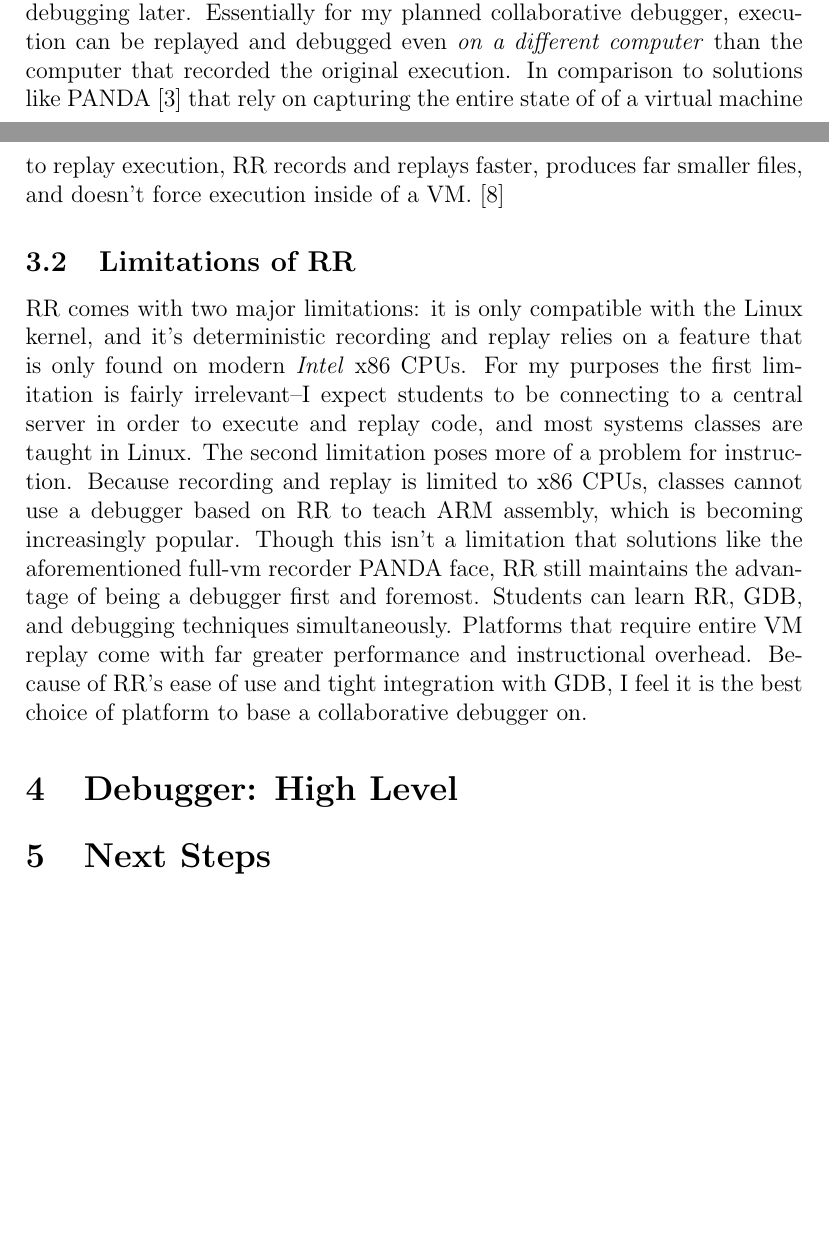
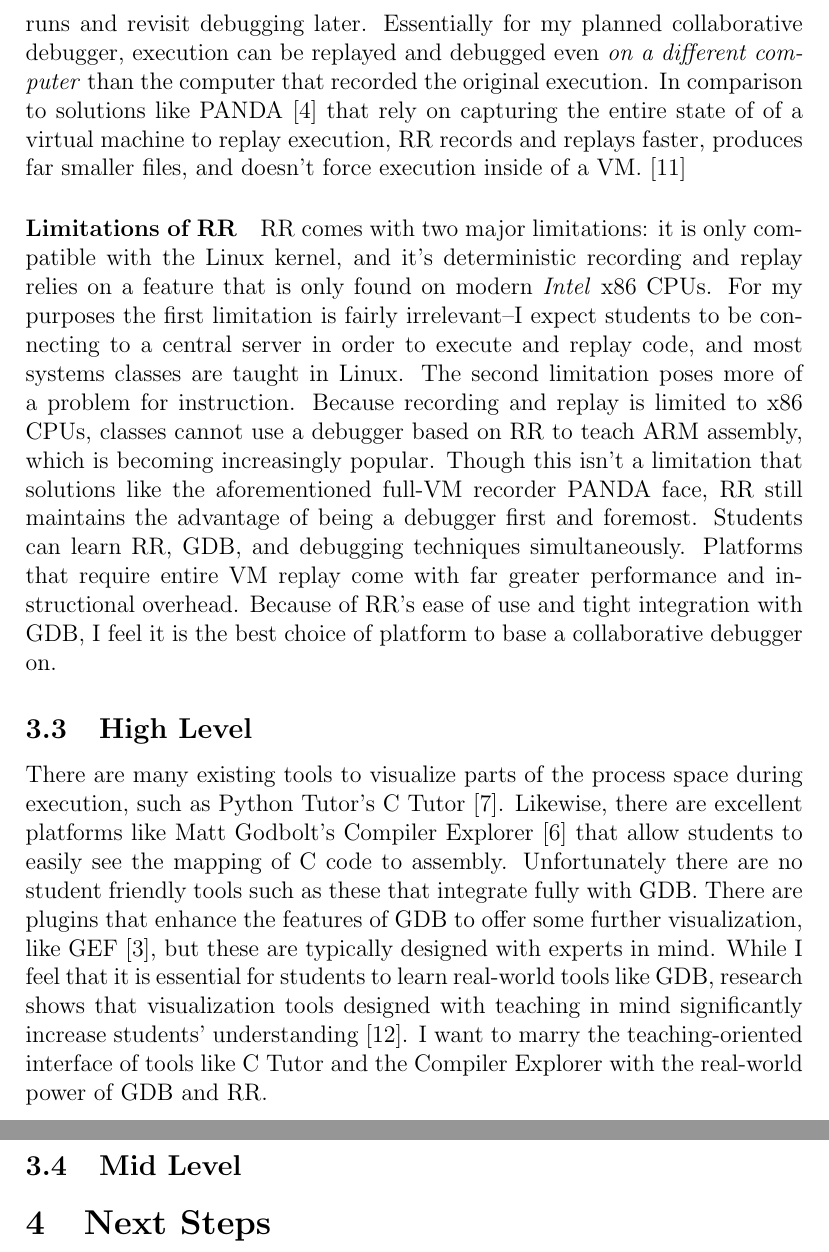
Before and after one commit to sammyfurr/sproj, a LaTeX document (paper/midway.tex): two parts of pages 4 and 5 of 7 before the commit and two parts of pages 5 and 6 of 8 after it, joined at a grey line, cut so that both start at the same text, the shorter picture padded with empty space. Compiled offline with pdfLaTeX.

Commit message:
Adding some more expo

```diff
--- a/paper/midway.tex
+++ b/paper/midway.tex
@@ -2,6 +2,7 @@
 \usepackage{multicol}
 \usepackage{cite}
 \usepackage{listings}
+\usepackage{tikz}
 
 \lstset{basicstyle=\ttfamily}
 
@@ -155,7 +164,7 @@ replay execution, RR records and replays faster, produces far smaller
 files, and doesn't force execution inside of a
 VM.\cite{DBLP:journals/corr/OCallahanJFHNP17}
 
-\subsection{Limitations of RR}
+\paragraph{Limitations of RR}
 
 RR comes with two major limitations: it is only compatible with the
 Linux kernel, and it's deterministic recording and replay relies on a
@@ -167,14 +176,31 @@ limitation poses more of a problem for instruction.  Because recording
 and replay is limited to x86 CPUs, classes cannot use a debugger based
 on RR to teach ARM assembly, which is becoming increasingly popular.
 Though this isn't a limitation that solutions like the aforementioned
-full-vm recorder PANDA face, RR still maintains the advantage of being
+full-VM recorder PANDA face, RR still maintains the advantage of being
 a debugger first and foremost.  Students can learn RR, GDB, and
 debugging techniques simultaneously.  Platforms that require entire VM
 replay come with far greater performance and instructional overhead.
 Because of RR's ease of use and tight integration with GDB, I feel it
 is the best choice of platform to base a collaborative debugger on.
 
-\section{Debugger: High Level}
+\subsection{High Level}
+
+There are many existing tools to visualize parts of the process space
+during execution, such as Python Tutor's C Tutor\cite{pythontutor}.
+Likewise, there are excellent platforms like Matt Godbolt's Compiler
+Explorer\cite{godbolt} that allow students to easily see the mapping
+of C code to assembly.  Unfortunately there are no student friendly
+tools such as these that integrate fully with GDB.  There are plugins
+that enhance the features of GDB to offer some further visualization,
+like GEF\cite{gef}, but these are typically designed with experts in
+mind.  While I feel that it is essential for students to learn
+real-world tools like GDB, research shows that visualization tools
+designed with teaching in mind significantly increase students'
+understanding\cite{10.1145/3328778.3366894}.  I want to marry the
+teaching-oriented interface of tools like C Tutor and the Compiler
+Explorer with the real-world power of GDB and RR.
+
+\subsection{Mid Level}
 
 \section{Next Steps}
 
```
Also changed, not shown: paper/sprojbib.bib (+33 -0 lines), paper/midway.pdf, paper/midway.tex (14 more changed lines).
